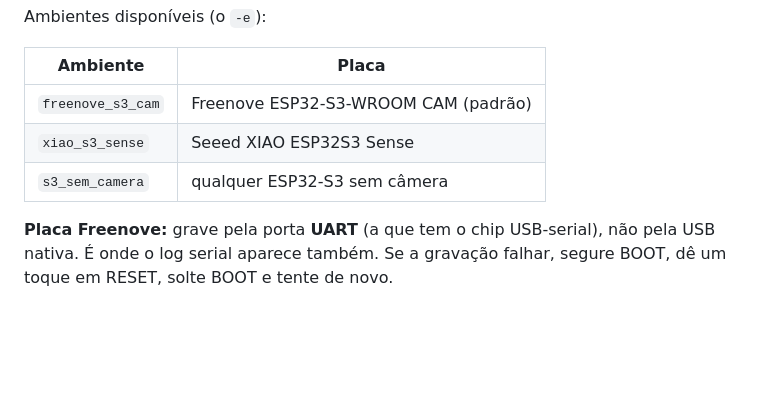
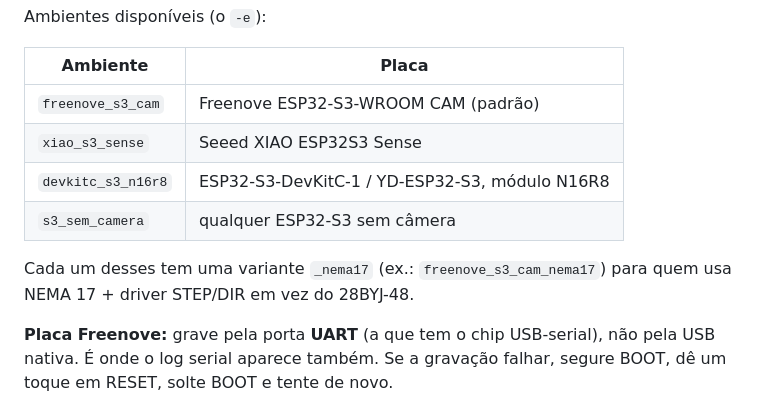
Before and after one commit to Gilson-Android/alimentador, a Markdown page: docs/04-firmware.md, the part around the change. GitHub-like rendering; blank space fills up the shorter version.

```diff
--- a/docs/04-firmware.md
+++ b/docs/04-firmware.md
@@ -18,7 +18,11 @@ Ambientes disponíveis (o `-e`):
 |---|---|
 | `freenove_s3_cam` | Freenove ESP32-S3-WROOM CAM (padrão) |
 | `xiao_s3_sense` | Seeed XIAO ESP32S3 Sense |
+| `devkitc_s3_n16r8` | ESP32-S3-DevKitC-1 / YD-ESP32-S3, módulo N16R8 |
 | `s3_sem_camera` | qualquer ESP32-S3 sem câmera |
+
+Cada um desses tem uma variante `_nema17` (ex.: `freenove_s3_cam_nema17`) para
+quem usa NEMA 17 + driver STEP/DIR em vez do 28BYJ-48.
 
 **Placa Freenove:** grave pela porta **UART** (a que tem o chip USB-serial), não
 pela USB nativa. É onde o log serial aparece também. Se a gravação falhar,
```
Also changed, not shown: docs/02-eletronica.md (+1 -1 lines).
